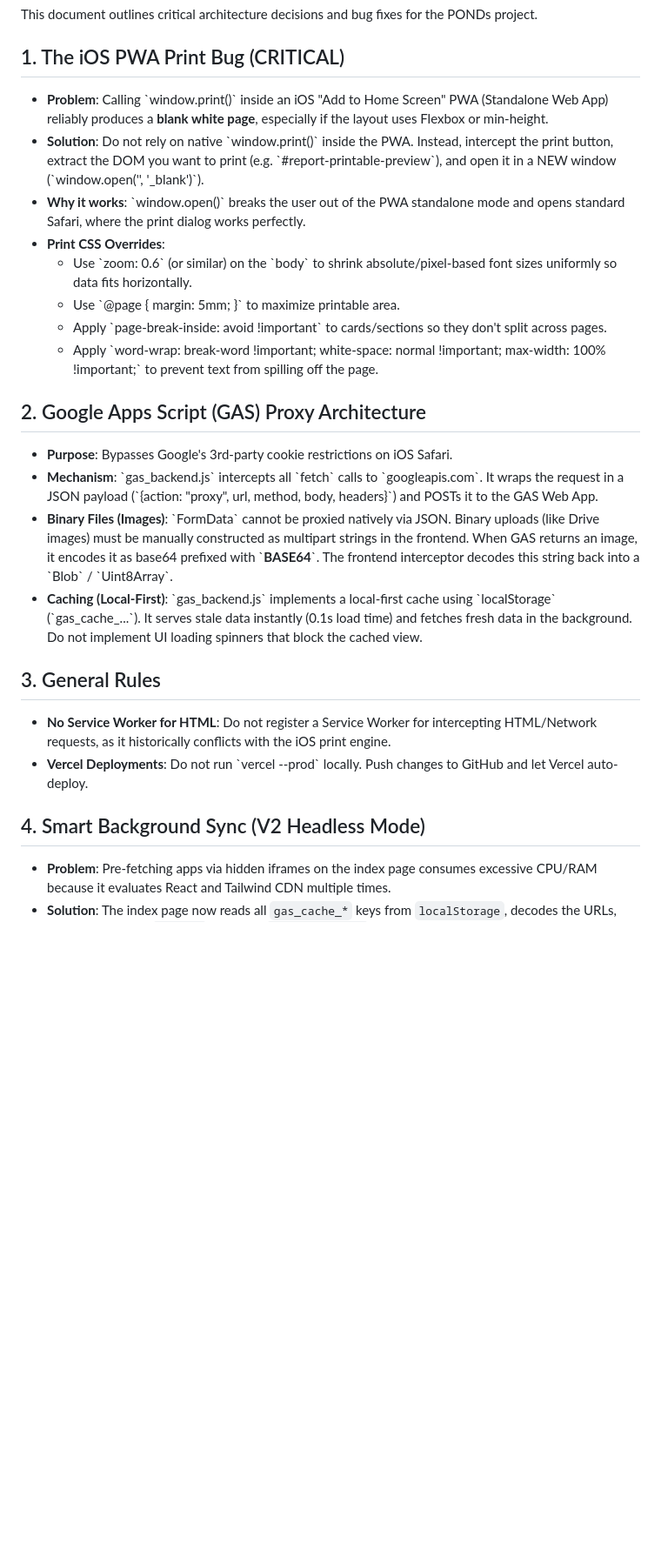
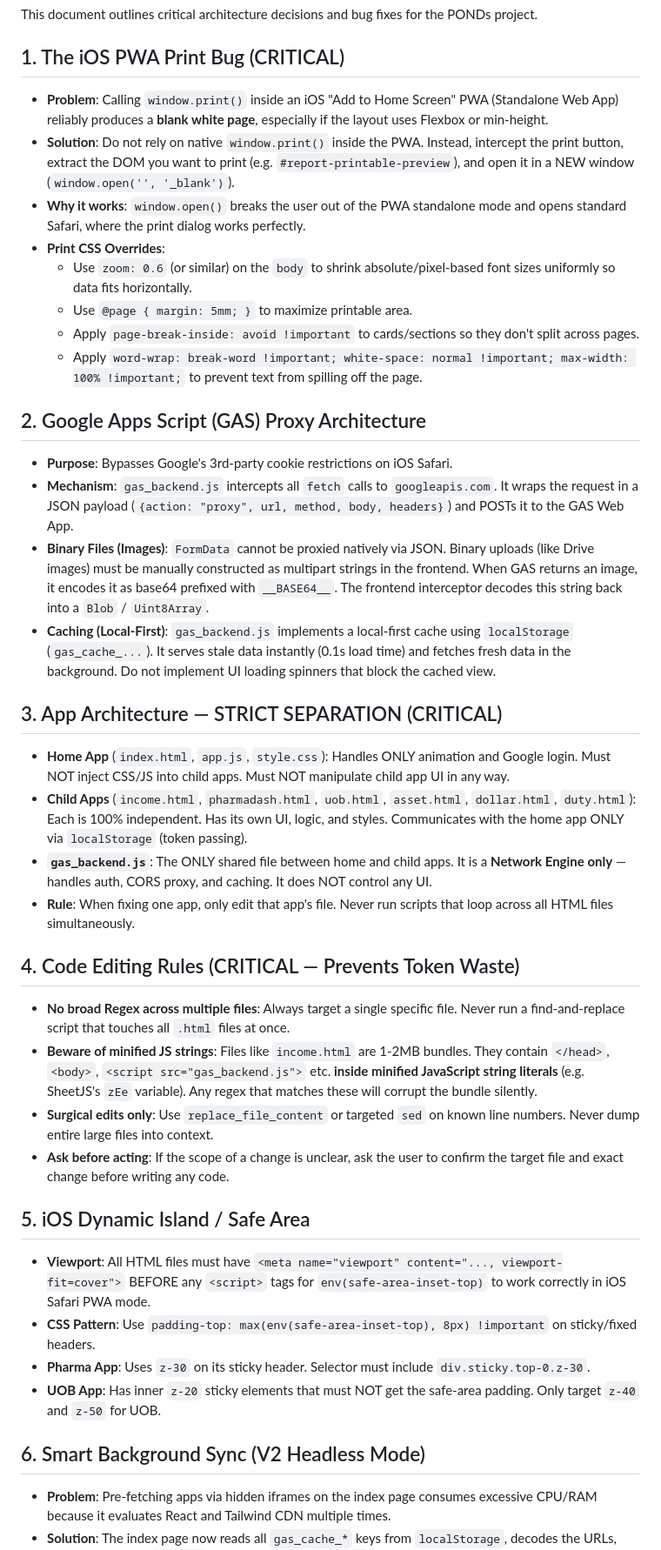
Before and after one commit to pungpons/ponds, a Markdown page: GEMINI.md, the part around one of its changes. Shown at 87% size. Rendered like a GitHub page; blank space fills up the shorter version.

Commit message:
docs: Update GEMINI.md with strict architecture rules, surgical edit policy, and lessons learned from session

```diff
--- a/GEMINI.md
+++ b/GEMINI.md
@@ -3,26 +3,40 @@
 This document outlines critical architecture decisions and bug fixes for the PONDs project.
 
 ## 1. The iOS PWA Print Bug (CRITICAL)
-- **Problem**: Calling \`window.print()\` inside an iOS "Add to Home Screen" PWA (Standalone Web App) reliably produces a **blank white page**, especially if the layout uses Flexbox or min-height.
-- **Solution**: Do not rely on native \`window.print()\` inside the PWA. Instead, intercept the print button, extract the DOM you want to print (e.g. \`#report-printable-preview\`), and open it in a NEW window (\`window.open('', '_blank')\`).
-- **Why it works**: \`window.open()\` breaks the user out of the PWA standalone mode and opens standard Safari, where the print dialog works perfectly.
+- **Problem**: Calling `window.print()` inside an iOS "Add to Home Screen" PWA (Standalone Web App) reliably produces a **blank white page**, especially if the layout uses Flexbox or min-height.
+- **Solution**: Do not rely on native `window.print()` inside the PWA. Instead, intercept the print button, extract the DOM you want to print (e.g. `#report-printable-preview`), and open it in a NEW window (`window.open('', '_blank')`).
+- **Why it works**: `window.open()` breaks the user out of the PWA standalone mode and opens standard Safari, where the print dialog works perfectly.
 - **Print CSS Overrides**:
-  - Use \`zoom: 0.6\` (or similar) on the \`body\` to shrink absolute/pixel-based font sizes uniformly so data fits horizontally.
-  - Use \`@page { margin: 5mm; }\` to maximize printable area.
-  - Apply \`page-break-inside: avoid !important\` to cards/sections so they don't split across pages.
-  - Apply \`word-wrap: break-word !important; white-space: normal !important; max-width: 100% !important;\` to prevent text from spilling off the page.
+  - Use `zoom: 0.6` (or similar) on the `body` to shrink absolute/pixel-based font sizes uniformly so data fits horizontally.
+  - Use `@page { margin: 5mm; }` to maximize printable area.
+  - Apply `page-break-inside: avoid !important` to cards/sections so they don't split across pages.
+  - Apply `word-wrap: break-word !important; white-space: normal !important; max-width: 100% !important;` to prevent text from spilling off the page.
 
 ## 2. Google Apps Script (GAS) Proxy Architecture
 - **Purpose**: Bypasses Google's 3rd-party cookie restrictions on iOS Safari.
-- **Mechanism**: \`gas_backend.js\` intercepts all \`fetch\` calls to \`googleapis.com\`. It wraps the request in a JSON payload (\`{action: "proxy", url, method, body, headers}\`) and POSTs it to the GAS Web App.
-- **Binary Files (Images)**: \`FormData\` cannot be proxied natively via JSON. Binary uploads (like Drive images) must be manually constructed as multipart strings in the frontend. When GAS returns an image, it encodes it as base64 prefixed with \`__BASE64__\`. The frontend interceptor decodes this string back into a \`Blob\` / \`Uint8Array\`.
-- **Caching (Local-First)**: \`gas_backend.js\` implements a local-first cache using \`localStorage\` (\`gas_cache_...\`). It serves stale data instantly (0.1s load time) and fetches fresh data in the background. Do not implement UI loading spinners that block the cached view.
+- **Mechanism**: `gas_backend.js` intercepts all `fetch` calls to `googleapis.com`. It wraps the request in a JSON payload (`{action: "proxy", url, method, body, headers}`) and POSTs it to the GAS Web App.
+- **Binary Files (Images)**: `FormData` cannot be proxied natively via JSON. Binary uploads (like Drive images) must be manually constructed as multipart strings in the frontend. When GAS returns an image, it encodes it as base64 prefixed with `__BASE64__`. The frontend interceptor decodes this string back into a `Blob` / `Uint8Array`.
+- **Caching (Local-First)**: `gas_backend.js` implements a local-first cache using `localStorage` (`gas_cache_...`). It serves stale data instantly (0.1s load time) and fetches fresh data in the background. Do not implement UI loading spinners that block the cached view.
 
-## 3. General Rules
-- **No Service Worker for HTML**: Do not register a Service Worker for intercepting HTML/Network requests, as it historically conflicts with the iOS print engine.
-- **Vercel Deployments**: Do not run \`vercel --prod\` locally. Push changes to GitHub and let Vercel auto-deploy.
+## 3. App Architecture — STRICT SEPARATION (CRITICAL)
+- **Home App** (`index.html`, `app.js`, `style.css`): Handles ONLY animation and Google login. Must NOT inject CSS/JS into child apps. Must NOT manipulate child app UI in any way.
+- **Child Apps** (`income.html`, `pharmadash.html`, `uob.html`, `asset.html`, `dollar.html`, `duty.html`): Each is 100% independent. Has its own UI, logic, and styles. Communicates with the home app ONLY via `localStorage` (token passing).
+- **`gas_backend.js`**: The ONLY shared file between home and child apps. It is a **Network Engine only** — handles auth, CORS proxy, and caching. It does NOT control any UI.
+- **Rule**: When fixing one app, only edit that app's file. Never run scripts that loop across all HTML files simultaneously.
 
-## 4. Smart Background Sync (V2 Headless Mode)
+## 4. Code Editing Rules (CRITICAL — Prevents Token Waste)
+- **No broad Regex across multiple files**: Always target a single specific file. Never run a find-and-replace script that touches all `.html` files at once.
+- **Beware of minified JS strings**: Files like `income.html` are 1-2MB bundles. They contain `</head>`, `<body>`, `<script src="gas_backend.js">` etc. **inside minified JavaScript string literals** (e.g. SheetJS's `zEe` variable). Any regex that matches these will corrupt the bundle silently.
+- **Surgical edits only**: Use `replace_file_content` or targeted `sed` on known line numbers. Never dump entire large files into context.
+- **Ask before acting**: If the scope of a change is unclear, ask the user to confirm the target file and exact change before writing any code.
+
+## 5. iOS Dynamic Island / Safe Area
+- **Viewport**: All HTML files must have `<meta name="viewport" content="..., viewport-fit=cover">` BEFORE any `<script>` tags for `env(safe-area-inset-top)` to work correctly in iOS Safari PWA mode.
+- **CSS Pattern**: Use `padding-top: max(env(safe-area-inset-top), 8px) !important` on sticky/fixed headers.
+- **Pharma App**: Uses `z-30` on its sticky header. Selector must include `div.sticky.top-0.z-30`.
+- **UOB App**: Has inner `z-20` sticky elements that must NOT get the safe-area padding. Only target `z-40` and `z-50` for UOB.
+
+## 6. Smart Background Sync (V2 Headless Mode)
 - **Problem**: Pre-fetching apps via hidden iframes on the index page consumes excessive CPU/RAM because it evaluates React and Tailwind CDN multiple times.
 - **Solution**: The index page now reads all `gas_cache_*` keys from `localStorage`, decodes the URLs, and fires headless `fetch()` requests. `gas_backend.js` intercepts these, sees they are GET requests with existing cache, and triggers `backgroundFetch()` which quietly updates the JSON in `localStorage` without evaluating any DOM/UI code.
 - **Fallback**: If `localStorage` is completely empty (new device), it falls back to the iframe method for the core apps (`uob`, `asset`, `income`, `dollar`, `duty`).
```
Also changed, not shown: other parts of GEMINI.md (+7 -0 lines).
